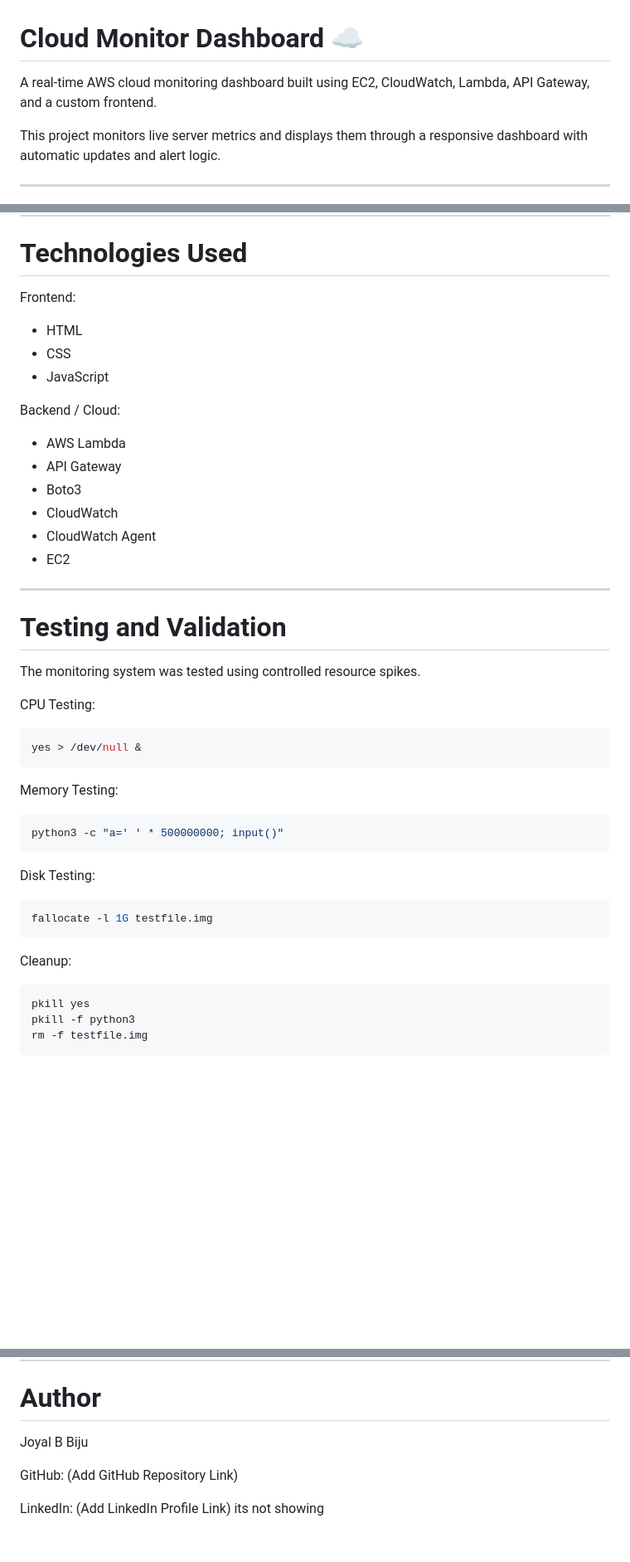
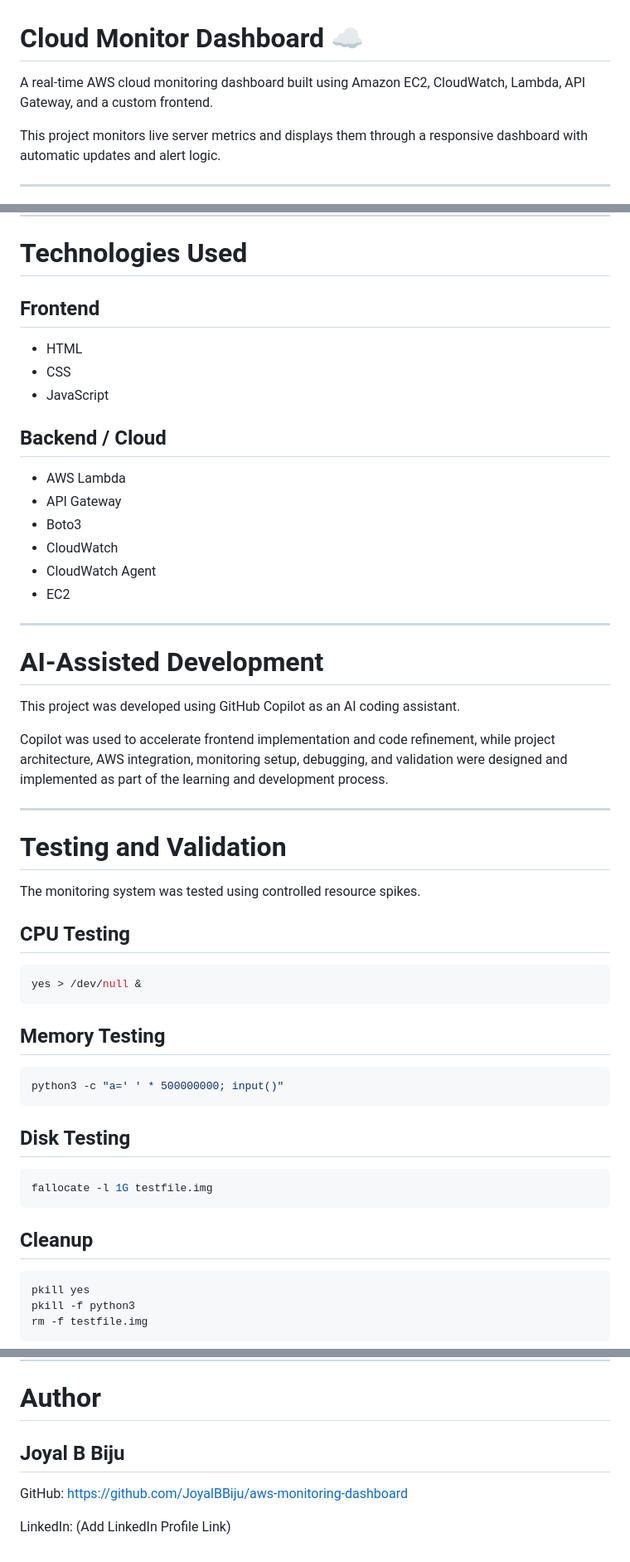
Before and after one commit to JoyalBBiju/aws-monitoring-dashboard, a Markdown page: README.md, 3 parts joined by grey strips. Shown at 83% size. Drawn GitHub-style; blank space fills up the shorter version.

````diff
--- a/README.md
+++ b/README.md
@@ -1,6 +1,6 @@
 # Cloud Monitor Dashboard ☁️
 
-A real-time AWS cloud monitoring dashboard built using EC2, CloudWatch, Lambda, API Gateway, and a custom frontend.
+A real-time AWS cloud monitoring dashboard built using Amazon EC2, CloudWatch, Lambda, API Gateway, and a custom frontend.
 
 This project monitors live server metrics and displays them through a responsive dashboard with automatic updates and alert logic.
 
@@ -119,13 +140,13 @@ Example:
 
 # Technologies Used
 
-Frontend:
+## Frontend
 
 * HTML
 * CSS
 * JavaScript
 
-Backend / Cloud:
+## Backend / Cloud
 
 * AWS Lambda
 * API Gateway
@@ -136,29 +157,37 @@ Backend / Cloud:
 
 ---
 
+# AI-Assisted Development
+
+This project was developed using GitHub Copilot as an AI coding assistant.
+
+Copilot was used to accelerate frontend implementation and code refinement, while project architecture, AWS integration, monitoring setup, debugging, and validation were designed and implemented as part of the learning and development process.
+
+---
+
 # Testing and Validation
 
 The monitoring system was tested using controlled resource spikes.
 
-CPU Testing:
+## CPU Testing
 
 ```bash
 yes > /dev/null &
 ```
 
-Memory Testing:
+## Memory Testing
 
 ```bash
 python3 -c "a=' ' * 500000000; input()"
 ```
 
-Disk Testing:
+## Disk Testing
 
 ```bash
 fallocate -l 1G testfile.img
 ```
 
-Cleanup:
+## Cleanup
 
 ```bash
 pkill yes
@@ -195,10 +224,10 @@ This project helped build practical understanding of:
 
 # Author
 
-Joyal B Biju
+## Joyal B Biju
 
 GitHub:
-(Add GitHub Repository Link)
+https://github.com/JoyalBBiju/aws-monitoring-dashboard
 
 LinkedIn:
-(Add LinkedIn Profile Link) its not showing
+(Add LinkedIn Profile Link)
````
Also changed, not shown: other parts of README.md (+38 -17 lines).
